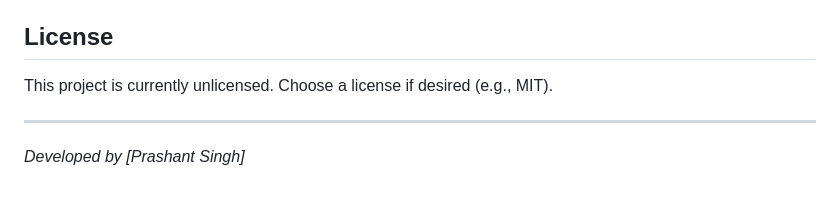
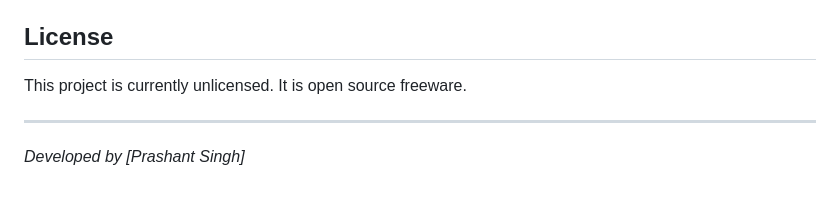
Before and after one commit to Lullucoder/EXPENSE-TRACKER-2, a Markdown page: README.md, the part around the change. Rendered like a GitHub page.

```diff
--- a/README.md
+++ b/README.md
@@ -140,7 +140,7 @@ This application is deployed and running live on **Render**.
 
 ## License
 
-This project is currently unlicensed. Choose a license if desired (e.g., MIT).
+This project is currently unlicensed. It is open source freeware.
 
 ---
 
```
